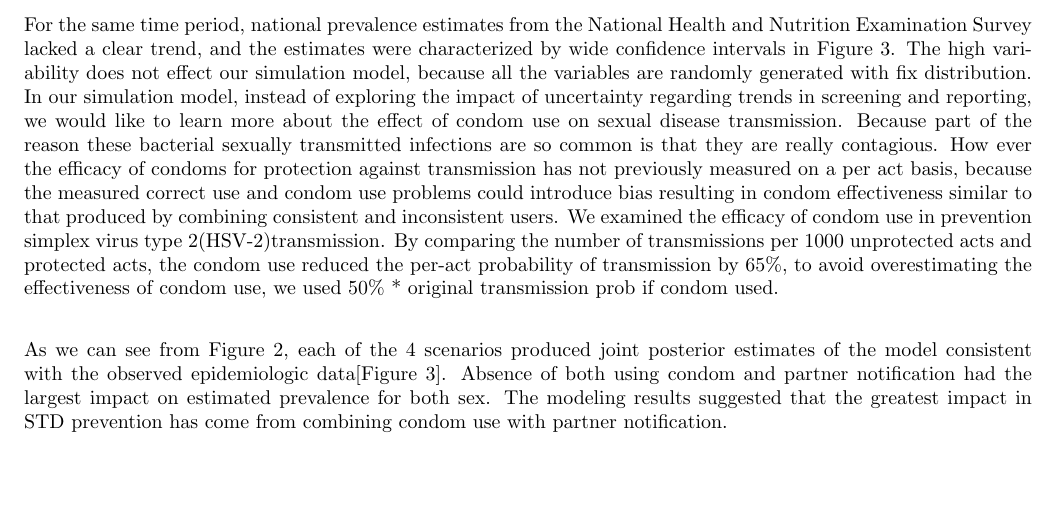
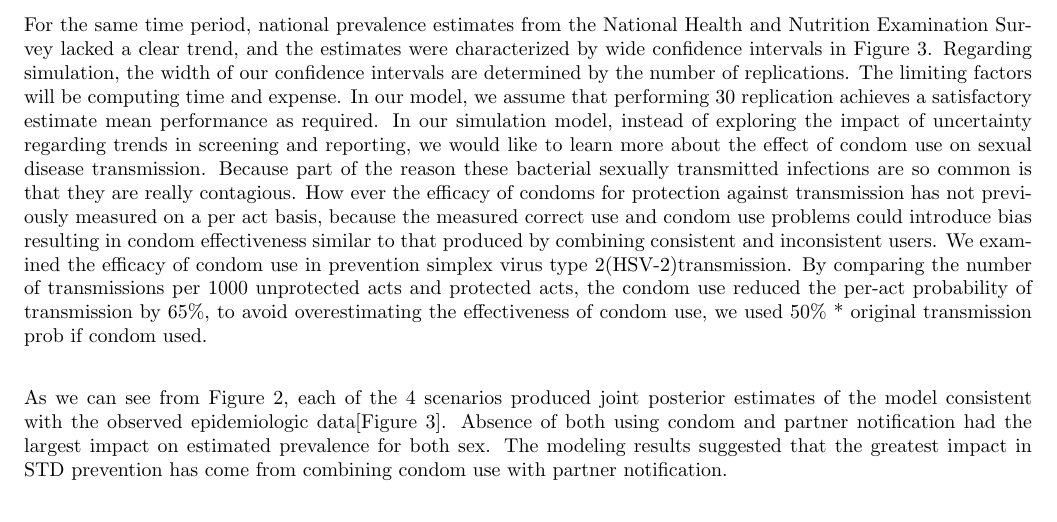
Before and after one commit to hillegass/discrete-simulation, a LaTeX document (Documentation/FinalReport/FinalReport.tex): part of page 13 of 16 before the commit and part of page 13 of 17 after it, cut so that both start at the same text, the shorter picture padded with empty space. Compiled offline with pdfLaTeX.

Commit message:
Update FinalReport.tex

```diff
--- a/Documentation/FinalReport/FinalReport.tex
+++ b/Documentation/FinalReport/FinalReport.tex
@@ -487,7 +487,7 @@ To explore the impact of partner notification and condom effectiveness on sexual
 \end{figure}
 
 
- For the same time period, national prevalence estimates from the National Health and Nutrition Examination Survey lacked a clear trend, and the estimates were characterized by wide confidence intervals in Figure 3. The high variability does not effect our simulation model, because all the variables are randomly generated with fix distribution.
+ For the same time period, national prevalence estimates from the National Health and Nutrition Examination Survey lacked a clear trend, and the estimates were characterized by wide confidence intervals in Figure 3. Regarding simulation, the width of our confidence intervals are determined by the number of replications. The limiting factors will be computing time and expense. In our model, we assume that performing 30 replication achieves a satisfactory estimate mean performance as required.
  In our simulation model, instead of exploring the impact of uncertainty regarding trends in screening and reporting, we would like to learn more about the effect of condom use on sexual disease transmission. Because part of the reason these bacterial sexually transmitted infections are so common is that they are really contagious.
  How ever the efficacy of condoms for protection against transmission has not previously measured on a per act basis, because the measured correct use and condom use problems could introduce bias resulting in condom effectiveness similar to that produced by combining consistent and inconsistent users.
  We examined the efficacy of condom use in prevention simplex virus type 2(HSV-2)transmission. By comparing the number of transmissions per 1000 unprotected acts and protected acts, the condom use reduced the per-act probability of transmission by 65\%, to avoid overestimating the effectiveness of condom use, we used 50\% * original transmission prob if condom used. \\
```
